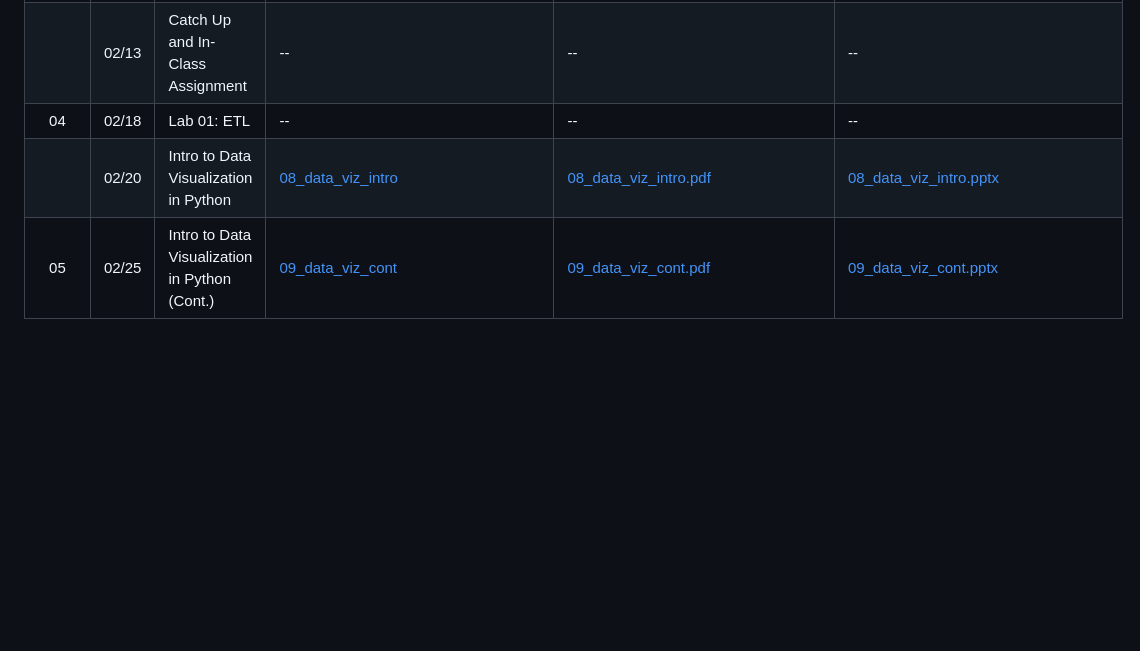
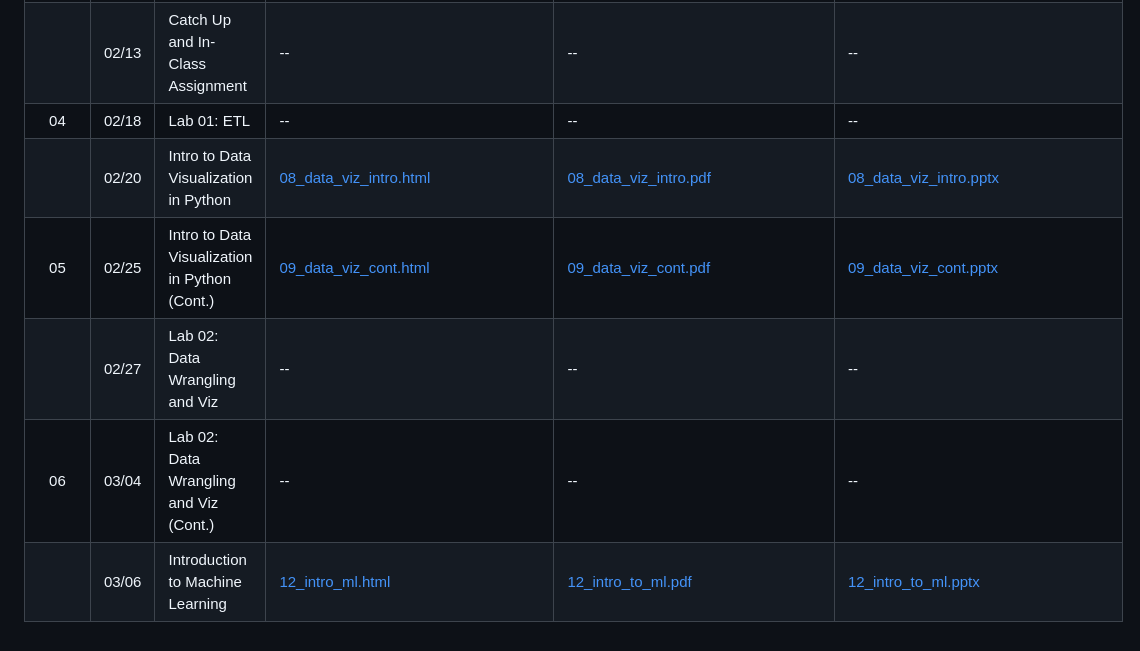
Before and after one commit to fmegahed/isa419, a Markdown page: README.md, the part around the change. Rendered like a GitHub page; blank space fills up the shorter version.

```diff
--- a/README.md
+++ b/README.md
@@ -17,5 +17,8 @@ This repo contains my lecture notes (created in R Markdown) for an undergraduate
 | 03           |    02/11     | Cleaning and Combining Data      | [05_cleaning_and_combining_data.html](https://fmegahed.github.io/isa419/spring2025/class05/05_cleaning_and_combining_data.html) | [05_cleaning_and_combining_data.pdf](https://github.com/fmegahed/isa419/raw/main/pdfs/05_cleaning_and_combining_data.pdf) | [05_cleaning_and_combining_data.pptx](https://github.com/fmegahed/isa419/raw/main/ppts/05_cleaning_and_combining_data.pptx) |
 |            |    02/13     | Catch Up and In-Class Assignment     | -- | -- | -- |
 | 04        |    02/18     | Lab 01: ETL    | -- | -- | -- |
-|            |    02/20     | Intro to Data Visualization in Python   | [08_data_viz_intro](https://fmegahed.github.io/isa419/spring2025/class08/08_data_viz_intro.html) | [08_data_viz_intro.pdf](https://github.com/fmegahed/isa419/raw/main/pdfs/08_data_viz_intro.pdf) | [08_data_viz_intro.pptx](https://github.com/fmegahed/isa419/raw/main/ppts/08_data_viz_intro.pptx) |
-| 05        |    02/25     | Intro to Data Visualization in Python (Cont.)   | [09_data_viz_cont](https://fmegahed.github.io/isa419/spring2025/class09/09_data_viz_cont.html) | [09_data_viz_cont.pdf](https://github.com/fmegahed/isa419/raw/main/pdfs/09_data_viz_cont.pdf) | [09_data_viz_cont.pptx](https://github.com/fmegahed/isa419/raw/main/ppts/09_data_viz_cont.pptx) |
+|            |    02/20     | Intro to Data Visualization in Python   | [08_data_viz_intro.html](https://fmegahed.github.io/isa419/spring2025/class08/08_data_viz_intro.html) | [08_data_viz_intro.pdf](https://github.com/fmegahed/isa419/raw/main/pdfs/08_data_viz_intro.pdf) | [08_data_viz_intro.pptx](https://github.com/fmegahed/isa419/raw/main/ppts/08_data_viz_intro.pptx) |
+| 05        |    02/25     | Intro to Data Visualization in Python (Cont.)   | [09_data_viz_cont.html](https://fmegahed.github.io/isa419/spring2025/class09/09_data_viz_cont.html) | [09_data_viz_cont.pdf](https://github.com/fmegahed/isa419/raw/main/pdfs/09_data_viz_cont.pdf) | [09_data_viz_cont.pptx](https://github.com/fmegahed/isa419/raw/main/ppts/09_data_viz_cont.pptx) |
+|         |    02/27     | Lab 02: Data Wrangling and Viz   | -- | -- | -- |
+|  06       |    03/04     | Lab 02: Data Wrangling and Viz (Cont.)   | -- | -- | -- |
+|         |    03/06     | Introduction to Machine Learning   | [12_intro_ml.html](https://fmegahed.github.io/isa419/spring2025/class12/12_intro_to_ml.html) | [12_intro_to_ml.pdf](https://github.com/fmegahed/isa419/raw/main/pdfs/12_intro_to_ml.pdf) | [12_intro_to_ml.pptx](https://github.com/fmegahed/isa419/raw/main/ppts/12_intro_to_ml.pptx) |
```
